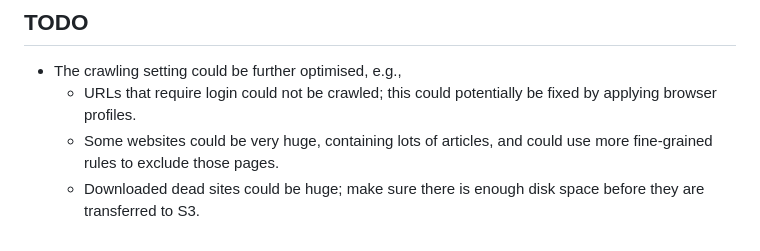
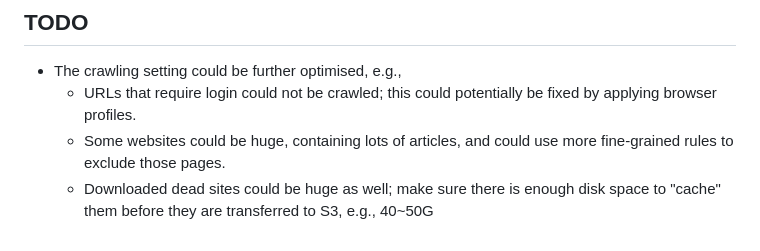
Before and after one commit to amo1101/phishing-web-crawler, a Markdown page: README.md, the part around the change. Drawn GitHub-style.

Commit message:
Update TODO section in README.md for clarity
Clarify and enhance the TODO section regarding crawling optimizations and disk space considerations.

```diff
--- a/README.md
+++ b/README.md
@@ -153,5 +153,5 @@ A tool for archiving phishing websites reported by [IOSCO](https://www.iosco.org
 ## TODO
 - The crawling setting could be further optimised, e.g.,
     * URLs that require login could not be crawled; this could potentially be fixed by applying browser profiles.
-    * Some websites could be very huge, containing lots of articles, and could use more fine-grained rules to exclude those pages.
-    * Downloaded dead sites could be huge; make sure there is enough disk space before they are transferred to S3.
+    * Some websites could be huge, containing lots of articles, and could use more fine-grained rules to exclude those pages.
+    * Downloaded dead sites could be huge as well; make sure there is enough disk space to "cache" them before they are transferred to S3, e.g., 40~50G
```
